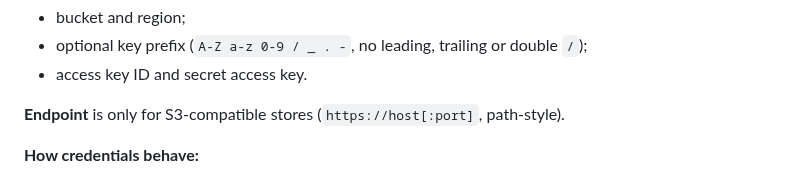
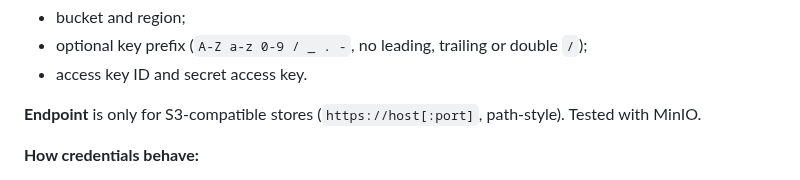
Before and after one commit to vairabarath/zecurity, a Markdown page: docs/siem-export.md, the part around the change. GitHub-like rendering.

Commit message:
docs(pending-11): live run on merged main with moto and MinIO (PASS)
PENDING-11 §10: live run on main (5987f6e9) with two S3 sinks, moto
(IAM enforced, SQS to Wazuh 4.14.10 aws-s3) and MinIO (independent
SigV4 and policy engine). Both accepted the hand-written signing and
refused bad keys, signatures and writes outside the prefix; full batch
written at once; S3 outage held cursors then caught up with no gaps;
connector lines during a controller stop; chain verified from Wazuh's
copy, from MinIO directly and with audit verify. A connector deny line
was not reproduced (client stops routing first). siem-export.md notes
the endpoint was tested with MinIO.

Co-Authored-By: Claude Opus 5.5 <noreply@anthropic.com>

```diff
--- a/docs/siem-export.md
+++ b/docs/siem-export.md
@@ -148,7 +148,7 @@ Each batch is one object:
 - optional key prefix (`A-Z a-z 0-9 / _ . -`, no leading, trailing or double `/`);
 - access key ID and secret access key.
 
-**Endpoint** is only for S3-compatible stores (`https://host[:port]`, path-style).
+**Endpoint** is only for S3-compatible stores (`https://host[:port]`, path-style). Tested with MinIO.
 
 **How credentials behave:**
 - The secret access key is write-only. It is sealed at rest and never shown again.
```
Also changed, not shown: 1 other file.
